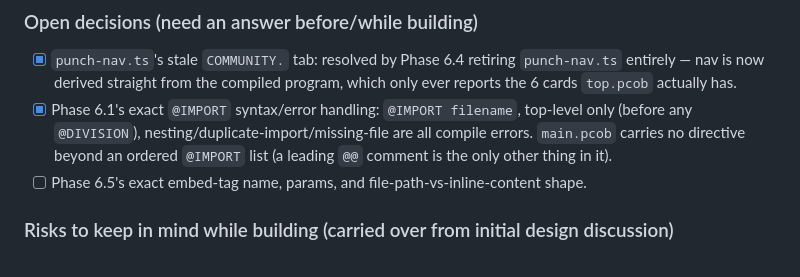
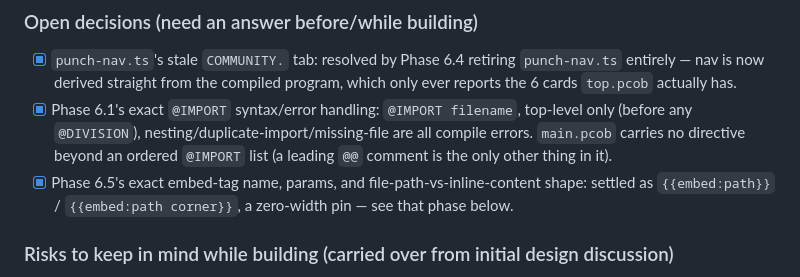
Before and after one commit to SuppenSeebi/landing-homepage, a Markdown page: docs/punch-card-content-system.md, the part around one of its changes. Drawn GitHub-style.

```diff
--- a/docs/punch-card-content-system.md
+++ b/docs/punch-card-content-system.md
@@ -452,7 +451,8 @@ was decided and why, and what was found not to port cleanly.
       (before any `@DIVISION`), nesting/duplicate-import/missing-file are all compile errors.
       `main.pcob` carries no directive beyond an ordered `@IMPORT` list (a leading `@@` comment
       is the only other thing in it).
-- [ ] Phase 6.5's exact embed-tag name, params, and file-path-vs-inline-content shape.
+- [x] Phase 6.5's exact embed-tag name, params, and file-path-vs-inline-content shape: settled
+      as `{{embed:path}}` / `{{embed:path corner}}`, a zero-width pin — see that phase below.
 
 ### Risks to keep in mind while building (carried over from initial design discussion)
 - **Column-budget tension**: the DSL must not auto-layout `PIC X(N)` padding or column
```
Also changed, not shown: other parts of docs/punch-card-content-system.md (+11 -10 lines), docs/pcob-reference.md (+3 -2 lines).
